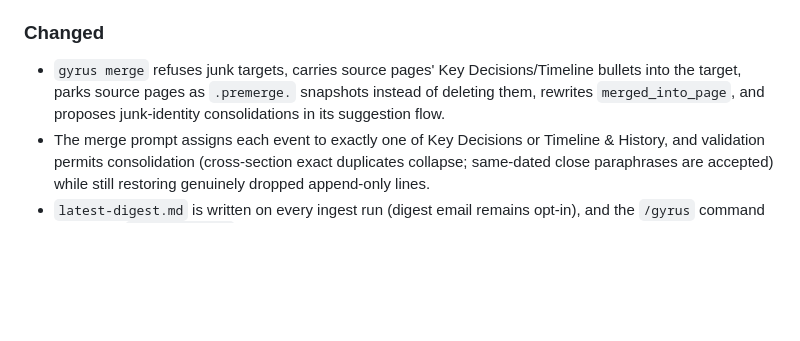
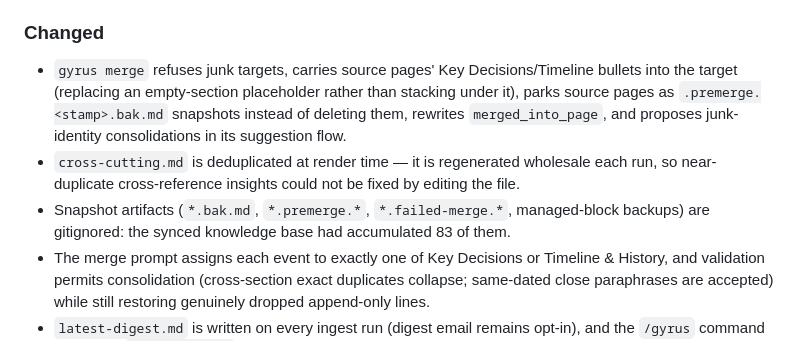
Before and after one commit to prismindanalytics/gyrus, a Markdown page: CHANGELOG.md, the part around the change. Drawn GitHub-style; blank space fills up the shorter version.

Commit message:
Changelog: cross-cutting dedup, artifact gitignore, placeholder carry
Co-Authored-By: Claude Fable 5 <noreply@anthropic.com>

```diff
--- a/CHANGELOG.md
+++ b/CHANGELOG.md
@@ -14,7 +14,9 @@
 - Poison-pill sessions dead-letter after 3 failed extraction attempts (surfaced in `gyrus doctor`), the timeout clamp ceiling rises to 1800s, `ingest.log` rotates at 5 MB, and the `\r` progress spinner stays off non-TTY output.
 
 ### Changed
-- `gyrus merge` refuses junk targets, carries source pages' Key Decisions/Timeline bullets into the target, parks source pages as `.premerge.` snapshots instead of deleting them, rewrites `merged_into_page`, and proposes junk-identity consolidations in its suggestion flow.
+- `gyrus merge` refuses junk targets, carries source pages' Key Decisions/Timeline bullets into the target (replacing an empty-section placeholder rather than stacking under it), parks source pages as `.premerge.<stamp>.bak.md` snapshots instead of deleting them, rewrites `merged_into_page`, and proposes junk-identity consolidations in its suggestion flow.
+- `cross-cutting.md` is deduplicated at render time — it is regenerated wholesale each run, so near-duplicate cross-reference insights could not be fixed by editing the file.
+- Snapshot artifacts (`*.bak.md`, `*.premerge.*`, `*.failed-merge.*`, managed-block backups) are gitignored: the synced knowledge base had accumulated 83 of them.
 - The merge prompt assigns each event to exactly one of Key Decisions or Timeline & History, and validation permits consolidation (cross-section exact duplicates collapse; same-dated close paraphrases are accepted) while still restoring genuinely dropped append-only lines.
 - `latest-digest.md` is written on every ingest run (digest email remains opt-in), and the `/gyrus` command leads with `gyrus context`, discovers namespaced MCP tools instead of assuming flat names, and excludes snapshots and personal pages from export-all.
 
```
